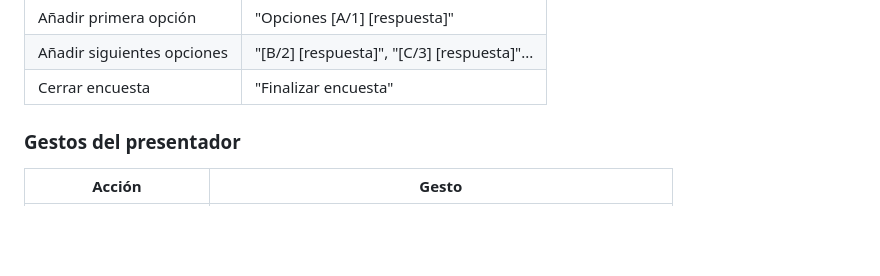
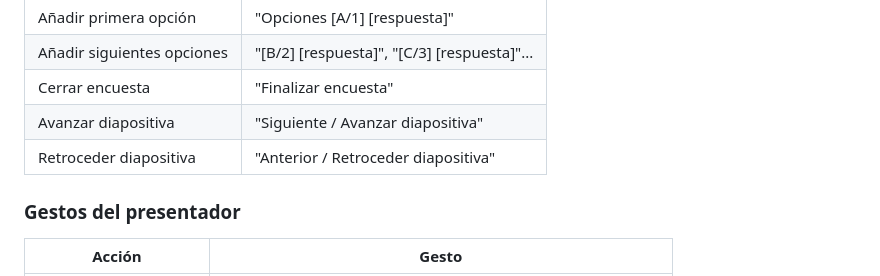
Before and after one commit to 100499541/P2_100499541_100500454_100525980, a Markdown page: README.md, the part around the change. Rendered like a GitHub page; blank space fills up the shorter version.

Commit message:
Añadido comando voz cambiar diapos al README

```diff
--- a/README.md
+++ b/README.md
@@ -65,6 +65,8 @@ Ngrok nos generará un enlace, que es el que usaremos para abrir la aplicación
 | Añadir primera opción | "Opciones [A/1] [respuesta]" |
 | Añadir siguientes opciones | "[B/2] [respuesta]", "[C/3] [respuesta]"... |
 | Cerrar encuesta | "Finalizar encuesta" |
+| Avanzar diapositiva | "Siguiente / Avanzar diapositiva" |
+| Retroceder diapositiva | "Anterior / Retroceder diapositiva" |
 
 ### Gestos del presentador
 
```
